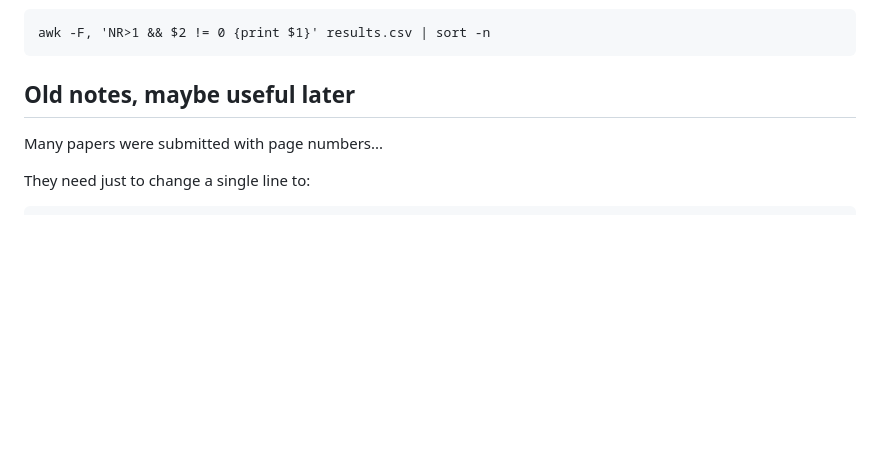
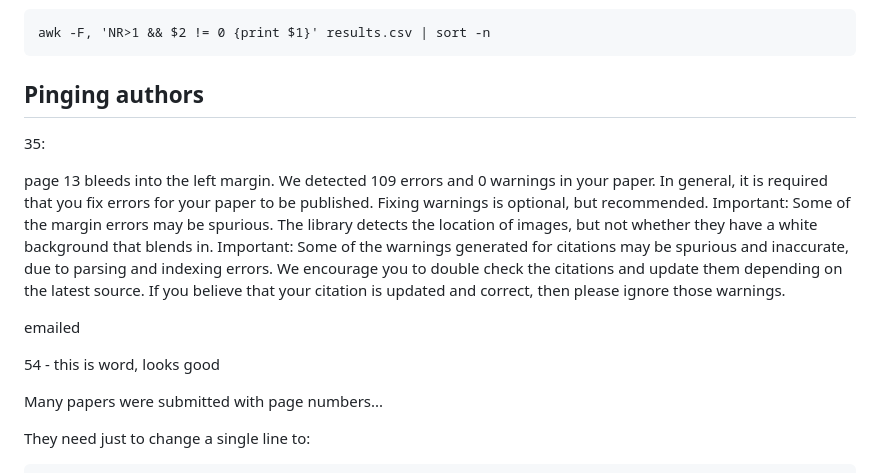
Before and after one commit to habernal/emnlp2025-demos-openreview, a Markdown page: proceedings/README.md, the part around the change. GitHub-like rendering; blank space fills up the shorter version.

Commit message:
camera ready

```diff
--- a/proceedings/README.md
+++ b/proceedings/README.md
@@ -96,7 +96,15 @@ awk -F, 'NR>1 && $2 != 0 {print $1}' results.csv | sort -n
 
 
 
-## Old notes, maybe useful later
+## Pinging authors
+
+35:
+
+page 13 bleeds into the left margin. We detected 109 errors and 0 warnings in your paper. In general, it is required that you fix errors for your paper to be published. Fixing warnings is optional, but recommended. Important: Some of the margin errors may be spurious. The library detects the location of images, but not whether they have a white background that blends in. Important: Some of the warnings generated for citations may be spurious and inaccurate, due to parsing and indexing errors. We encourage you to double check the citations and update them depending on the latest source. If you believe that your citation is updated and correct, then please ignore those warnings.
+
+emailed
+
+54 - this is word, looks good
 
 
 Many papers were submitted with page numbers...
```
